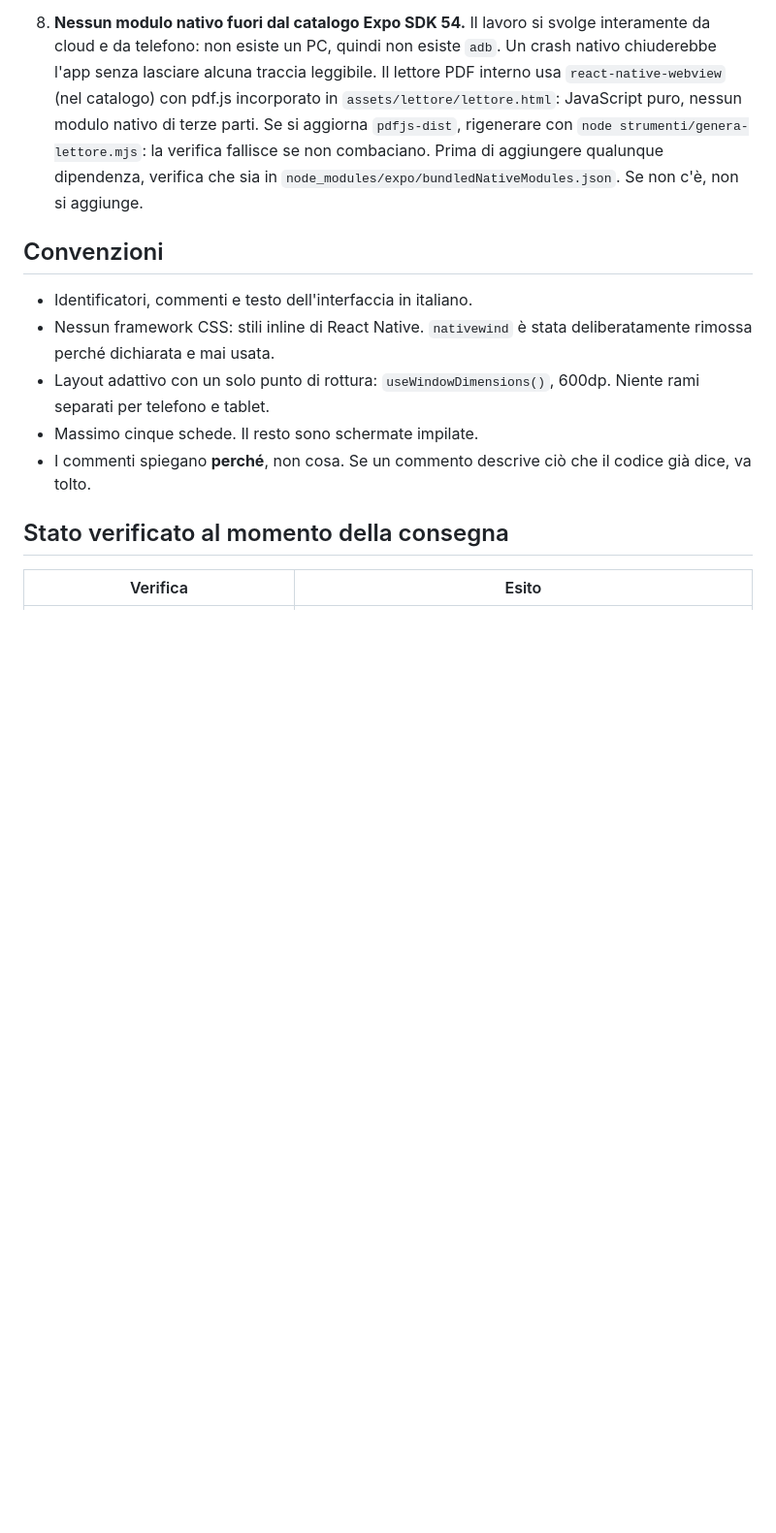
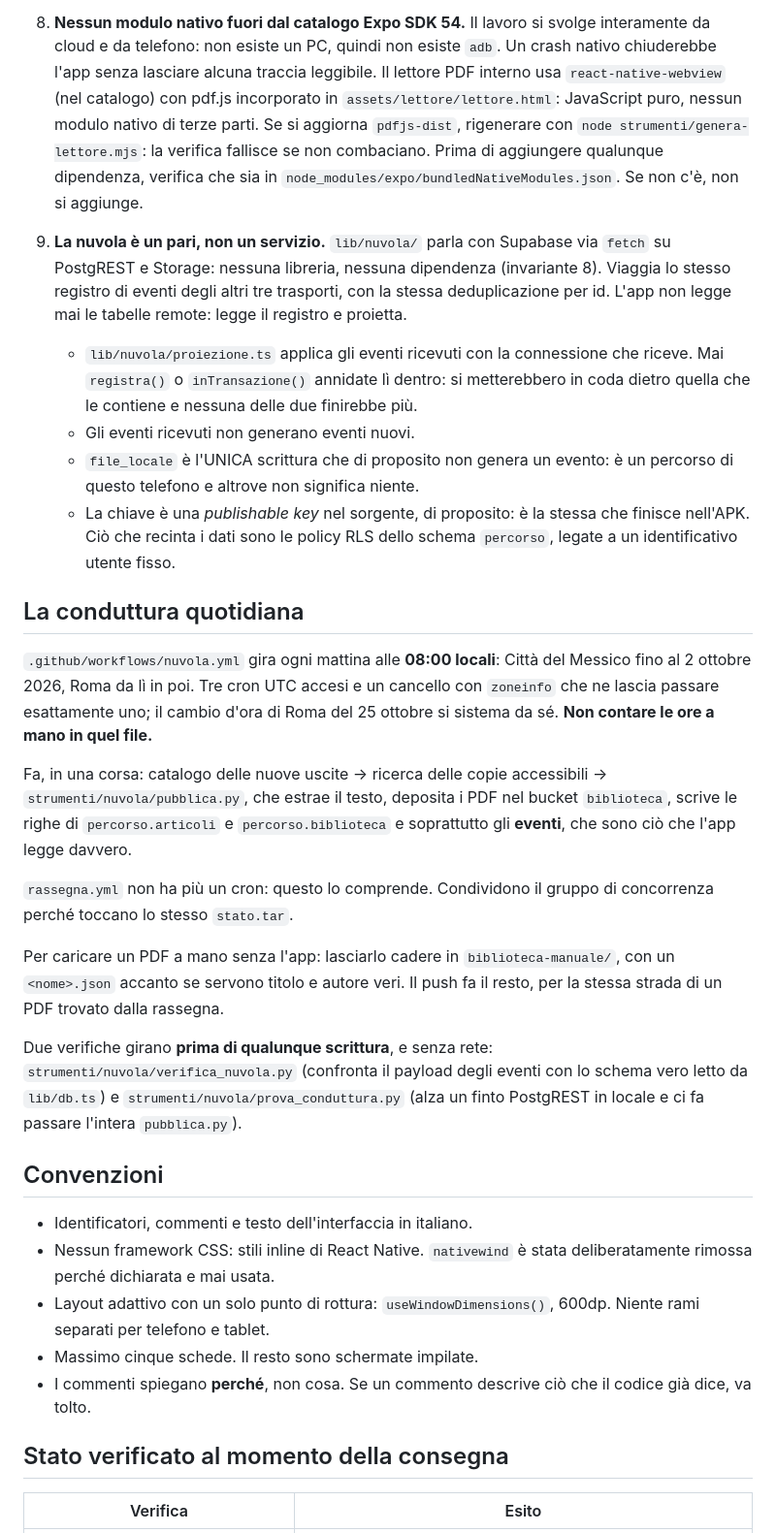
Before and after one commit to stcportal00-star/Learning_app, a Markdown page: CLAUDE.md, the part around the change. Shown at 97% size. Drawn GitHub-style; blank space fills up the shorter version.

Commit message:
CLAUDE.md: la nuvola e la conduttura quotidiana
Un invariante in più e una sezione nuova. L'invariante 9 mette per iscritto le
tre regole che rendono sicuro toccare `lib/nuvola/`: la connessione ricevuta e
mai una scrittura annidata, gli eventi ricevuti che non ne generano di nuovi, e
`file_locale` come unica scrittura senza evento. Sono le tre cose che, se
dimenticate, rompono la sincronizzazione in silenzio — e il silenzio è il modo
in cui questo progetto si è già fatto male.

La sezione sulla conduttura dice soprattutto una cosa: non contare le ore a
mano in nuvola.yml. Tre cron UTC per un lavoro quotidiano sembrano un errore, e
il primo istinto di chi legge è "sistemarli".

Co-Authored-By: Claude Opus 5 <noreply@anthropic.com>
Claude-Session: https://claude.ai/code/session_01Gm7cXfQ4RiKt9XqLk3X1ap

```diff
--- a/CLAUDE.md
+++ b/CLAUDE.md
@@ -54,6 +54,49 @@ Sincronizzazione, ripasso e statistiche possono aspettare.
    `node strumenti/genera-lettore.mjs`: la verifica fallisce se non combaciano.
    Prima di aggiungere qualunque dipendenza, verifica che sia in
    `node_modules/expo/bundledNativeModules.json`. Se non c'è, non si aggiunge.
+
+9. **La nuvola è un pari, non un servizio.** `lib/nuvola/` parla con Supabase
+   via `fetch` su PostgREST e Storage: nessuna libreria, nessuna dipendenza
+   (invariante 8). Viaggia lo stesso registro di eventi degli altri tre
+   trasporti, con la stessa deduplicazione per id. L'app non legge mai le
+   tabelle remote: legge il registro e proietta.
+   - `lib/nuvola/proiezione.ts` applica gli eventi ricevuti con la connessione
+     che riceve. Mai `registra()` o `inTransazione()` annidate lì dentro: si
+     metterebbero in coda dietro quella che le contiene e nessuna delle due
+     finirebbe più.
+   - Gli eventi ricevuti non generano eventi nuovi.
+   - `file_locale` è l'UNICA scrittura che di proposito non genera un evento:
+     è un percorso di questo telefono e altrove non significa niente.
+   - La chiave è una *publishable key* nel sorgente, di proposito: è la stessa
+     che finisce nell'APK. Ciò che recinta i dati sono le policy RLS dello
+     schema `percorso`, legate a un identificativo utente fisso.
+
+## La conduttura quotidiana
+
+`.github/workflows/nuvola.yml` gira ogni mattina alle **08:00 locali**: Città
+del Messico fino al 2 ottobre 2026, Roma da lì in poi. Tre cron UTC accesi e un
+cancello con `zoneinfo` che ne lascia passare esattamente uno; il cambio d'ora
+di Roma del 25 ottobre si sistema da sé. **Non contare le ore a mano in quel
+file.**
+
+Fa, in una corsa: catalogo delle nuove uscite → ricerca delle copie
+accessibili → `strumenti/nuvola/pubblica.py`, che estrae il testo, deposita i
+PDF nel bucket `biblioteca`, scrive le righe di `percorso.articoli` e
+`percorso.biblioteca` e soprattutto gli **eventi**, che sono ciò che l'app
+legge davvero.
+
+`rassegna.yml` non ha più un cron: questo lo comprende. Condividono il gruppo
+di concorrenza perché toccano lo stesso `stato.tar`.
+
+Per caricare un PDF a mano senza l'app: lasciarlo cadere in
+`biblioteca-manuale/`, con un `<nome>.json` accanto se servono titolo e autore
+veri. Il push fa il resto, per la stessa strada di un PDF trovato dalla
+rassegna.
+
+Due verifiche girano **prima di qualunque scrittura**, e senza rete:
+`strumenti/nuvola/verifica_nuvola.py` (confronta il payload degli eventi con lo
+schema vero letto da `lib/db.ts`) e `strumenti/nuvola/prova_conduttura.py`
+(alza un finto PostgREST in locale e ci fa passare l'intera `pubblica.py`).
 
 ## Convenzioni
 
```
